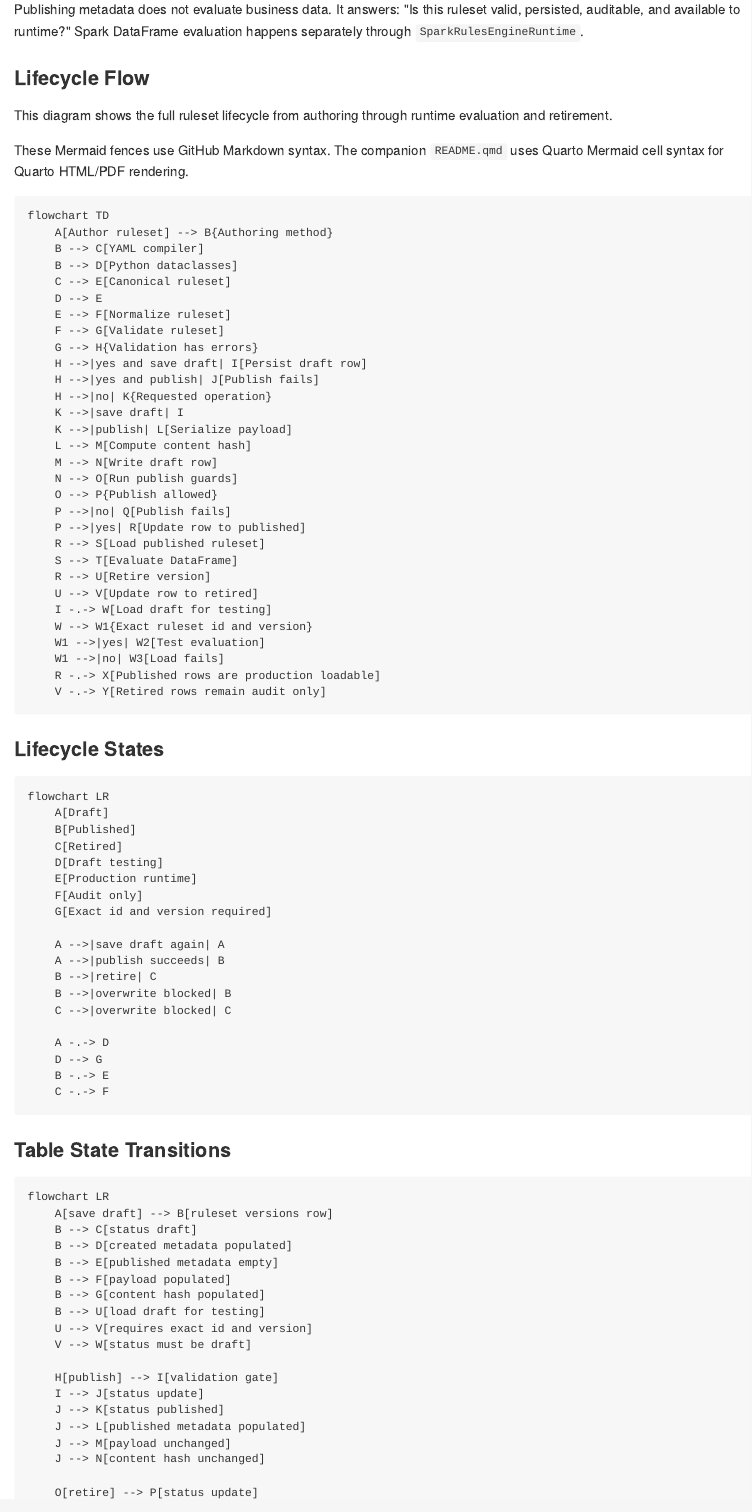
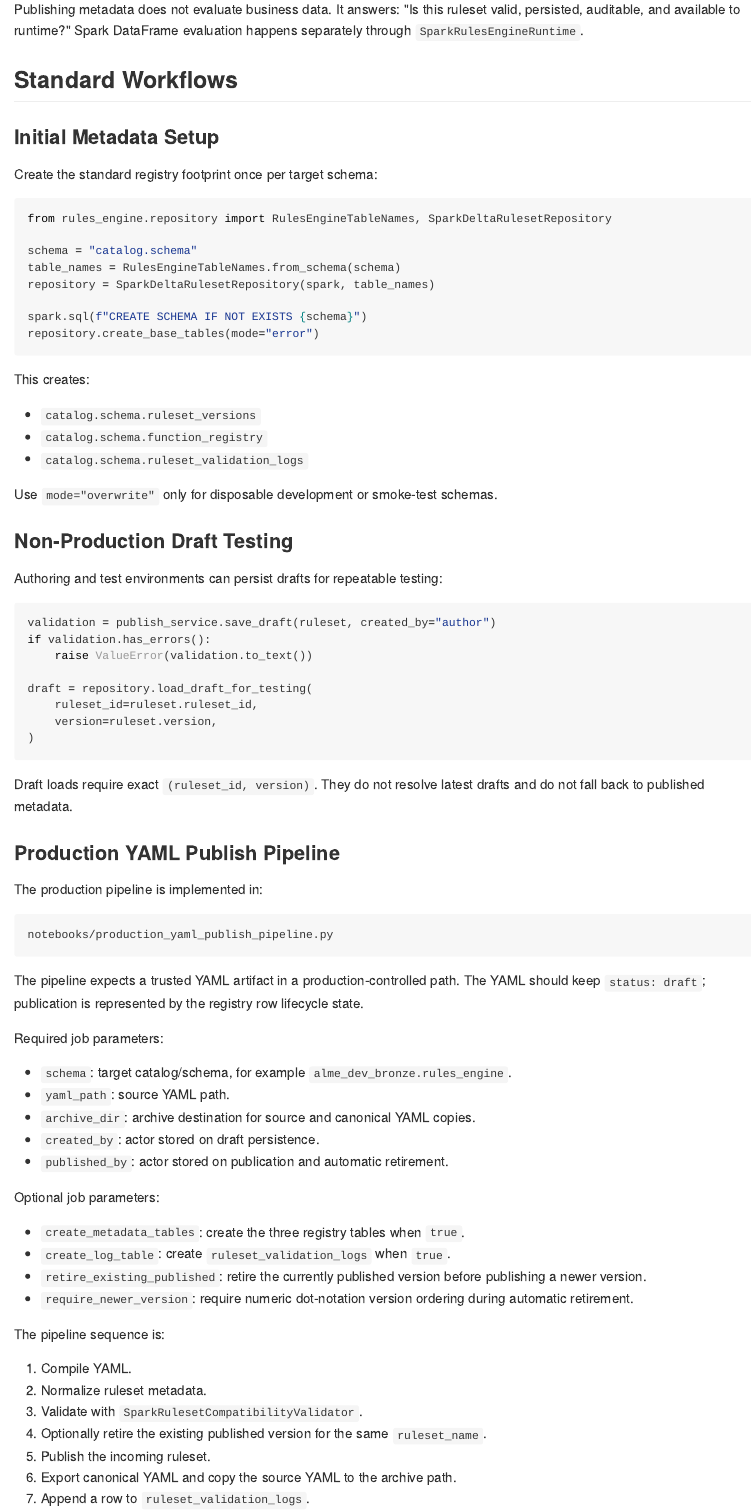
Before and after one commit to arbaizam/rules_engine, a Quarto document (README.qmd): the page in a window 1100 px wide, from 2950 px down before the commit and from 2940 px down after it, so that both start at the same text. The pictures show the output file README.md that the author committed with the source, drawn offline in the style of GitHub; long lines of code are wrapped.

Commit message:
Make validation logs part of repository workflow

````diff
--- a/README.qmd
+++ b/README.qmd
@@ -1009,0 +1012,81 @@
+## Standard Workflows
+
+### Initial Metadata Setup
+
+Create the standard registry footprint once per target schema:
+
+```python
+from rules_engine.repository import RulesEngineTableNames, SparkDeltaRulesetRepository
+
+schema = "catalog.schema"
+table_names = RulesEngineTableNames.from_schema(schema)
+repository = SparkDeltaRulesetRepository(spark, table_names)
+
+spark.sql(f"CREATE SCHEMA IF NOT EXISTS {schema}")
+repository.create_base_tables(mode="error")
+```
+
+This creates:
+
+- `catalog.schema.ruleset_versions`
+- `catalog.schema.function_registry`
+- `catalog.schema.ruleset_validation_logs`
+
+Use `mode="overwrite"` only for disposable development or smoke-test schemas.
+
+### Non-Production Draft Testing
+
+Authoring and test environments can persist drafts for repeatable testing:
+
+```python
+validation = publish_service.save_draft(ruleset, created_by="author")
+if validation.has_errors():
+    raise ValueError(validation.to_text())
+
+draft = repository.load_draft_for_testing(
+    ruleset_id=ruleset.ruleset_id,
+    version=ruleset.version,
+)
+```
+
+Draft loads require exact `(ruleset_id, version)`. They do not resolve latest
+drafts and do not fall back to published metadata.
+
+### Production YAML Publish Pipeline
+
+The production pipeline is implemented in:
+
+```text
+notebooks/production_yaml_publish_pipeline.py
+```
+
+The pipeline expects a trusted YAML artifact in a production-controlled path.
+The YAML should keep `status: draft`; publication is represented by the
+registry row lifecycle state.
+
+Required job parameters:
+
+- `schema`: target catalog/schema, for example `alme_dev_bronze.rules_engine`.
+- `yaml_path`: source YAML path.
+- `archive_dir`: archive destination for source and canonical YAML copies.
+- `created_by`: actor stored on draft persistence.
+- `published_by`: actor stored on publication and automatic retirement.
+
+Optional job parameters:
+
+- `create_metadata_tables`: create the three registry tables when `true`.
+- `create_log_table`: create `ruleset_validation_logs` when `true`.
+- `retire_existing_published`: retire the currently published version before
+  publishing a newer version.
+- `require_newer_version`: require numeric dot-notation version ordering during
+  automatic retirement.
+
+The pipeline sequence is:
+
+1. Compile YAML.
+2. Normalize ruleset metadata.
+3. Validate with `SparkRulesetCompatibilityValidator`.
+4. Optionally retire the existing published version for the same `ruleset_name`.
+5. Publish the incoming ruleset.
+6. Export canonical YAML and copy the source YAML to the archive path.
+7. Append a row to `ruleset_validation_logs`.
--- a/databricks/smoke_test_rules_engine.py
+++ b/databricks/smoke_test_rules_engine.py
@@ -48,6 +48,7 @@
     return RulesEngineTableNames(
         ruleset_versions=table_name("ruleset_versions"),
         function_registry=table_name("function_registry"),
+        ruleset_validation_logs=table_name("ruleset_validation_logs"),
     )
 
 
--- a/notebooks/production_yaml_publish_pipeline.py
+++ b/notebooks/production_yaml_publish_pipeline.py
@@ -222 +185,2 @@
 def append_log(row: dict) -> None:
+    repository.append_ruleset_validation_log(row)
@@ -253,3 +214,4 @@
 
 spark.sql(f"CREATE SCHEMA IF NOT EXISTS {SCHEMA}")
 
+table_names = RulesEngineTableNames.from_schema(SCHEMA)
@@ -264,7 +222,12 @@
     repository.create_base_tables(mode="error")
 
 if CREATE_LOG_TABLE:
-    ensure_log_table(VALIDATION_LOGS_TABLE)
+    (
+        spark.createDataFrame([], schema=repository.ruleset_validation_log_schema)
+        .write.format("delta")
+        .mode("ignore")
+        .saveAsTable(table_names.ruleset_validation_logs)
+    )
 
 registry = FunctionRegistry()
 normalizer = RulesetNormalizer()
@@ -305,4 +269,5 @@
             {
                 "pipeline_run_id": PIPELINE_RUN_ID,
                 "event_time": utc_now(),
+                "operation": "publish",
                 "status": "validation_failed",
@@ -353,6 +319,9 @@
         )
         retired_ruleset_id = existing_published["ruleset_id"]
         retired_version = existing_version
+        log_reason = (
+            "auto-retired existing published version before publishing newer version"
+        )
 
     publish_service.publish(
         normalized,
@@ -383,4 +352,5 @@
         {
             "pipeline_run_id": PIPELINE_RUN_ID,
             "event_time": utc_now(),
+            "operation": "publish",
             "status": "published",
@@ -418,4 +389,5 @@
             {
                 "pipeline_run_id": PIPELINE_RUN_ID,
                 "event_time": utc_now(),
+                "operation": "publish",
                 "status": "failed",
@@ -463,7 +436,9 @@
 )
 
 display(
-    spark.table(VALIDATION_LOGS_TABLE).where(f"pipeline_run_id = '{PIPELINE_RUN_ID}'")
+    spark.table(table_names.ruleset_validation_logs).where(
+        f"pipeline_run_id = '{PIPELINE_RUN_ID}'"
+    )
 )
 
 print(
--- a/notebooks/rules_engine_developer_guide.py
+++ b/notebooks/rules_engine_developer_guide.py
@@ -395,6 +395,7 @@
 table_names = RulesEngineTableNames(
     ruleset_versions=table_name("ruleset_versions"),
     function_registry=table_name("function_registry"),
+    ruleset_validation_logs=table_name("ruleset_validation_logs"),
 )
 
 repository = SparkDeltaRulesetRepository(spark, table_names)
--- a/notebooks/rules_engine_quickstart.py
+++ b/notebooks/rules_engine_quickstart.py
@@ -100,6 +100,7 @@
 table_names = RulesEngineTableNames(
     ruleset_versions=table_name("ruleset_versions"),
     function_registry=table_name("function_registry"),
+    ruleset_validation_logs=table_name("ruleset_validation_logs"),
 )
 
 repository = SparkDeltaRulesetRepository(spark, table_names)
--- a/rules_engine/repository.py
+++ b/rules_engine/repository.py
@@ -37,6 +37,18 @@
 
     ruleset_versions: str
     function_registry: str
+    ruleset_validation_logs: str
+
+    @classmethod
+    def from_schema(cls, schema: str) -> "RulesEngineTableNames":
+        """
+        Build the standard rules engine table names under a catalog.schema path.
+        """
+        return cls(
+            ruleset_versions=f"{schema}.ruleset_versions",
+            function_registry=f"{schema}.function_registry",
+            ruleset_validation_logs=f"{schema}.ruleset_validation_logs",
+        )
 
 
 class RulesetRepository(Protocol):
@@ -61,6 +73,9 @@
 
     def load_published(self, ruleset_name: str, version: str | None = None) -> Ruleset:
         """Load published metadata."""
+
+    def append_ruleset_validation_log(self, row: dict) -> None:
+        """Append one validation/publish log row."""
 
 
 class SparkDeltaRulesetRepository:
@@ -142,3 +157,6 @@
             ]
         )
 
+    @property
+    def ruleset_validation_log_schema(self) -> StructType:
+        """Return the ruleset validation/publish log table schema."""
@@ -144,0 +170,12 @@
+                StructField("ruleset_id", StringType(), True),
+                StructField("ruleset_name", StringType(), True),
+                StructField("version", StringType(), True),
+                StructField("content_hash", StringType(), True),
+                StructField("source_yaml_path", StringType(), False),
+                StructField("canonical_yaml_path", StringType(), True),
+                StructField("original_yaml_archive_path", StringType(), True),
+                StructField("created_by", StringType(), False),
+                StructField("published_by", StringType(), False),
+                StructField("retire_existing_published", BooleanType(), False),
+                StructField("require_newer_version", BooleanType(), False),
+                StructField("retired_ruleset_id", StringType(), True),
@@ -149,12 +194,28 @@
         specs = [
             (self.table_names.ruleset_versions, self.ruleset_version_schema),
             (self.table_names.function_registry, self.function_registry_schema),
+            (
+                self.table_names.ruleset_validation_logs,
+                self.ruleset_validation_log_schema,
+            ),
         ]
         for table_name, schema in specs:
             logger.info("Creating rules engine metadata table: table=%s mode=%s", table_name, mode)
             self.spark.createDataFrame([], schema=schema).write.format("delta").mode(
                 mode
             ).saveAsTable(table_name)
+
+    def append_ruleset_validation_log(self, row: dict) -> None:
+        """
+        Append one validation/publish log row to the ruleset validation log table.
+        """
+        (
+            self.spark.createDataFrame([row], schema=self.ruleset_validation_log_schema)
+            .write.format("delta")
+            .option("mergeSchema", "true")
+            .mode("append")
+            .saveAsTable(self.table_names.ruleset_validation_logs)
+        )
 
     def save_draft(self, ruleset: Ruleset, *, created_by: str | None = None) -> None:
         """
````
Also changed, not shown: README.md, README.qmd (68 more changed lines), notebooks/production_yaml_publish_pipeline.py (48 more changed lines), rules_engine/repository.py (15 more changed lines), 2 other files.
